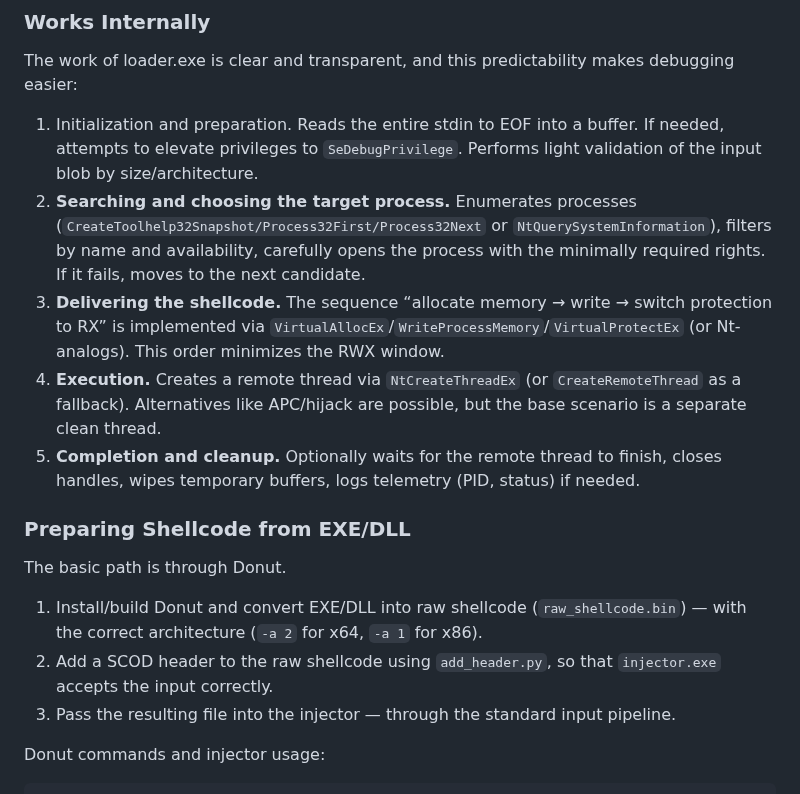
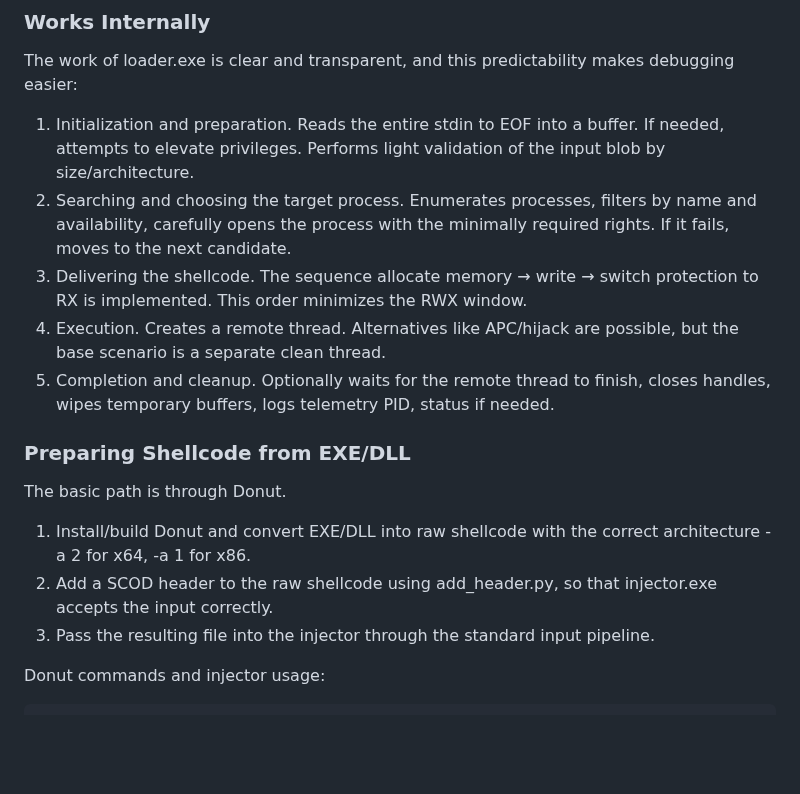
Before and after one commit to Yuragy/P2P-Worm, a Markdown page: readme.md, the part around one of its changes. Drawn GitHub-style; blank space fills up the shorter version.

```diff
--- a/readme.md
+++ b/readme.md
@@ -394,19 +393,19 @@ This data flow eliminates the need to store shellcode explicitly on disk it only
 
 The work of loader.exe is clear and transparent, and this predictability makes debugging easier:
 
-1. Initialization and preparation. Reads the entire stdin to EOF into a buffer. If needed, attempts to elevate privileges to `SeDebugPrivilege`. Performs light validation of the input blob by size/architecture.
-2. **Searching and choosing the target process.** Enumerates processes (`CreateToolhelp32Snapshot/Process32First/Process32Next` or `NtQuerySystemInformation`), filters by name and availability, carefully opens the process with the minimally required rights. If it fails, moves to the next candidate.
-3. **Delivering the shellcode.** The sequence “allocate memory → write → switch protection to RX” is implemented via `VirtualAllocEx`/`WriteProcessMemory`/`VirtualProtectEx` (or Nt-analogs). This order minimizes the RWX window.
-4. **Execution.** Creates a remote thread via `NtCreateThreadEx` (or `CreateRemoteThread` as a fallback). Alternatives like APC/hijack are possible, but the base scenario is a separate clean thread.
-5. **Completion and cleanup.** Optionally waits for the remote thread to finish, closes handles, wipes temporary buffers, logs telemetry (PID, status) if needed.
+1. Initialization and preparation. Reads the entire stdin to EOF into a buffer. If needed, attempts to elevate privileges. Performs light validation of the input blob by size/architecture.
+2. Searching and choosing the target process. Enumerates processes, filters by name and availability, carefully opens the process with the minimally required rights. If it fails, moves to the next candidate.
+3. Delivering the shellcode. The sequence allocate memory → write → switch protection to RX is implemented. This order minimizes the RWX window.
+4. Execution. Creates a remote thread. Alternatives like APC/hijack are possible, but the base scenario is a separate clean thread.
+5. Completion and cleanup. Optionally waits for the remote thread to finish, closes handles, wipes temporary buffers, logs telemetry PID, status if needed.
 
 ### Preparing Shellcode from EXE/DLL
 
 The basic path is through Donut.
 
-1. Install/build Donut and convert EXE/DLL into raw shellcode (`raw_shellcode.bin`) — with the correct architecture (`-a 2` for x64, `-a 1` for x86).
-2. Add a SCOD header to the raw shellcode using `add_header.py`, so that `injector.exe` accepts the input correctly.
-3. Pass the resulting file into the injector — through the standard input pipeline.
+1. Install/build Donut and convert EXE/DLL into raw shellcode with the correct architecture -a 2 for x64, -a 1 for x86.
+2. Add a SCOD header to the raw shellcode using add_header.py, so that injector.exe accepts the input correctly.
+3. Pass the resulting file into the injector through the standard input pipeline.
 
 Donut commands and injector usage:
 
```
Also changed, not shown: other parts of readme.md (+1 -2 lines).
